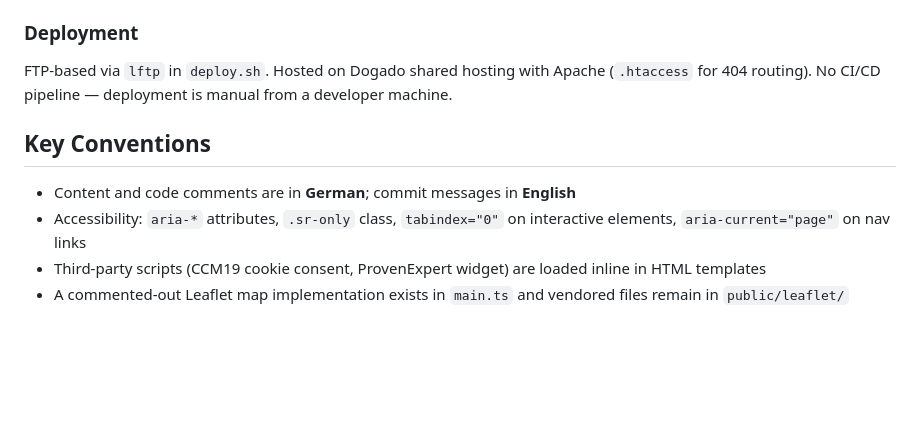
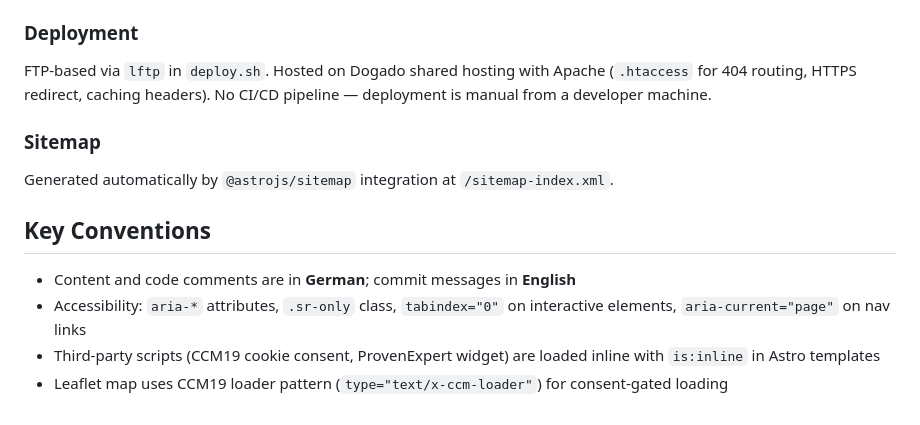
Before and after one commit to pmimmo/projektmimmobiliende, a Markdown page: CLAUDE.md, the part around one of its changes. Rendered like a GitHub page; blank space fills up the shorter version.

```diff
--- a/CLAUDE.md
+++ b/CLAUDE.md
@@ -52,11 +72,15 @@ Images and vendored libraries live in `public/` and are copied verbatim to `dist
 
 ### Deployment
 
-FTP-based via `lftp` in `deploy.sh`. Hosted on Dogado shared hosting with Apache (`.htaccess` for 404 routing). No CI/CD pipeline — deployment is manual from a developer machine.
+FTP-based via `lftp` in `deploy.sh`. Hosted on Dogado shared hosting with Apache (`.htaccess` for 404 routing, HTTPS redirect, caching headers). No CI/CD pipeline — deployment is manual from a developer machine.
+
+### Sitemap
+
+Generated automatically by `@astrojs/sitemap` integration at `/sitemap-index.xml`.
 
 ## Key Conventions
 
 - Content and code comments are in **German**; commit messages in **English**
 - Accessibility: `aria-*` attributes, `.sr-only` class, `tabindex="0"` on interactive elements, `aria-current="page"` on nav links
-- Third-party scripts (CCM19 cookie consent, ProvenExpert widget) are loaded inline in HTML templates
-- A commented-out Leaflet map implementation exists in `main.ts` and vendored files remain in `public/leaflet/`
+- Third-party scripts (CCM19 cookie consent, ProvenExpert widget) are loaded inline with `is:inline` in Astro templates
+- Leaflet map uses CCM19 loader pattern (`type="text/x-ccm-loader"`) for consent-gated loading
```
Also changed, not shown: other parts of CLAUDE.md (+40 -20 lines).
